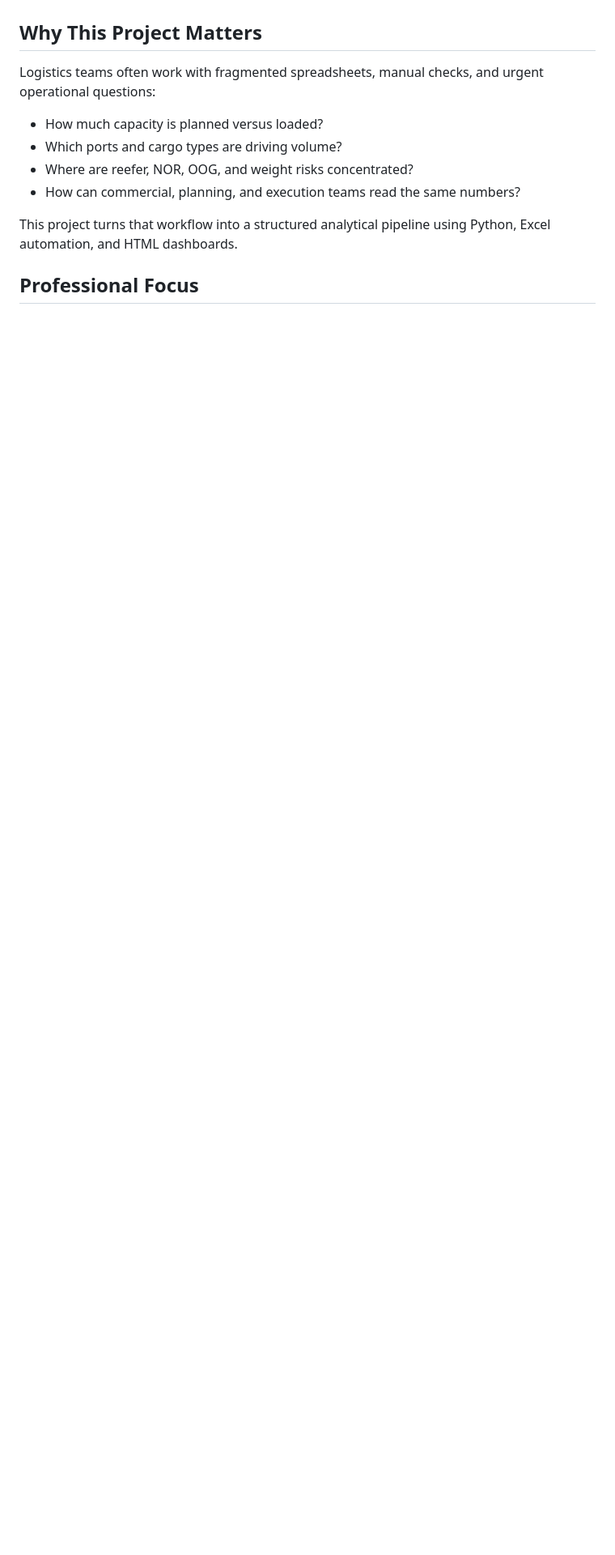
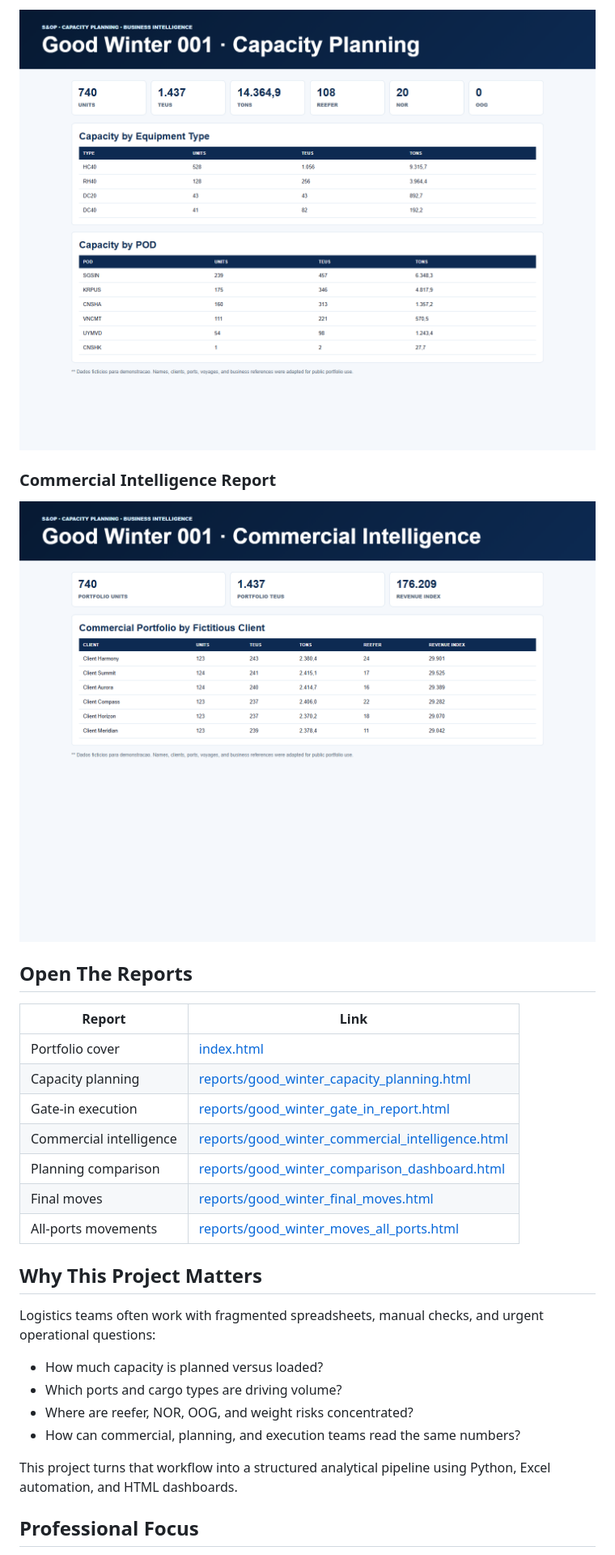
Before and after one commit to fabricionettto-commits/sop_capacity_planning_bi, a Markdown page: README.md, the part around one of its changes. Shown at 81% size. Drawn GitHub-style; pictures changed too: docs/screenshots/capacity_planning_report.png (added), docs/screenshots/commercial_intelligence_report.png (added); blank space fills up the shorter version.

Commit message:
Add screenshots and code preview to README

```diff
--- a/README.md
+++ b/README.md
@@ -6,3 +19,20 @@ This repository demonstrates how operational shipping data can be transformed in
+![Capacity planning report](docs/screenshots/capacity_planning_report.png)
+
+### Commercial Intelligence Report
+
+![Commercial intelligence report](docs/screenshots/commercial_intelligence_report.png)
+
+## Open The Reports
+
+| Report | Link |
+| --- | --- |
+| Portfolio cover | [index.html](index.html) |
+| Capacity planning | [reports/good_winter_capacity_planning.html](reports/good_winter_capacity_planning.html) |
+| Gate-in execution | [reports/good_winter_gate_in_report.html](reports/good_winter_gate_in_report.html) |
+| Commercial intelligence | [reports/good_winter_commercial_intelligence.html](reports/good_winter_commercial_intelligence.html) |
+| Planning comparison | [reports/good_winter_comparison_dashboard.html](reports/good_winter_comparison_dashboard.html) |
+| Final moves | [reports/good_winter_final_moves.html](reports/good_winter_final_moves.html) |
+| All-ports movements | [reports/good_winter_moves_all_ports.html](reports/good_winter_moves_all_ports.html) |
 
 ## Why This Project Matters
 
```
Also changed, not shown: other parts of README.md (+60 -22 lines), docs/screenshots/portfolio_cover.png (added).
